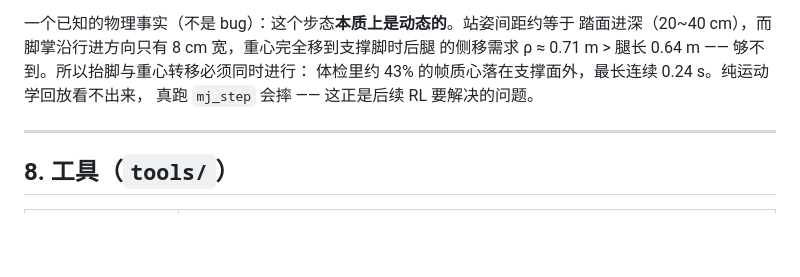
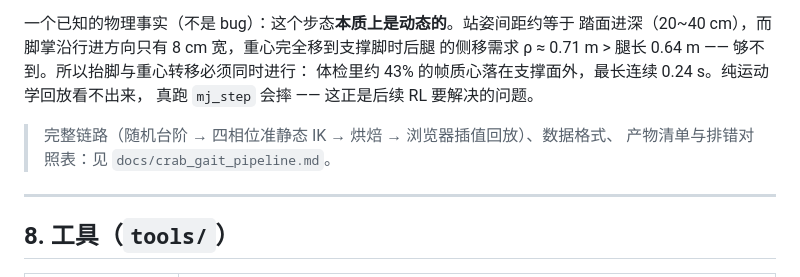
Before and after one commit to gradfly/elf3-climb-VR, a Markdown page: web/README.md, the part around the change. GitHub-like rendering; blank space fills up the shorter version.

```diff
--- a/web/README.md
+++ b/web/README.md
@@ -440,6 +440,9 @@ onSeeThrough` 三个回调里接 UI。`setSeeThrough()` 幂等且不依赖真头
 体检里约 43% 的帧质心落在支撑面外，最长连续 0.24 s。纯运动学回放看不出来，
 真跑 `mj_step` 会摔 —— 这正是后续 RL 要解决的问题。
 
+> 完整链路（随机台阶 → 四相位准静态 IK → 烘焙 → 浏览器插值回放）、数据格式、
+> 产物清单与排错对照表：见 `docs/crab_gait_pipeline.md`。
+
 ---
 
 ## 8. 工具（`tools/`）
```
Also changed, not shown: README.md (+3 -0 lines), docs/crab_gait_pipeline.md (added, +406 -0 lines).
